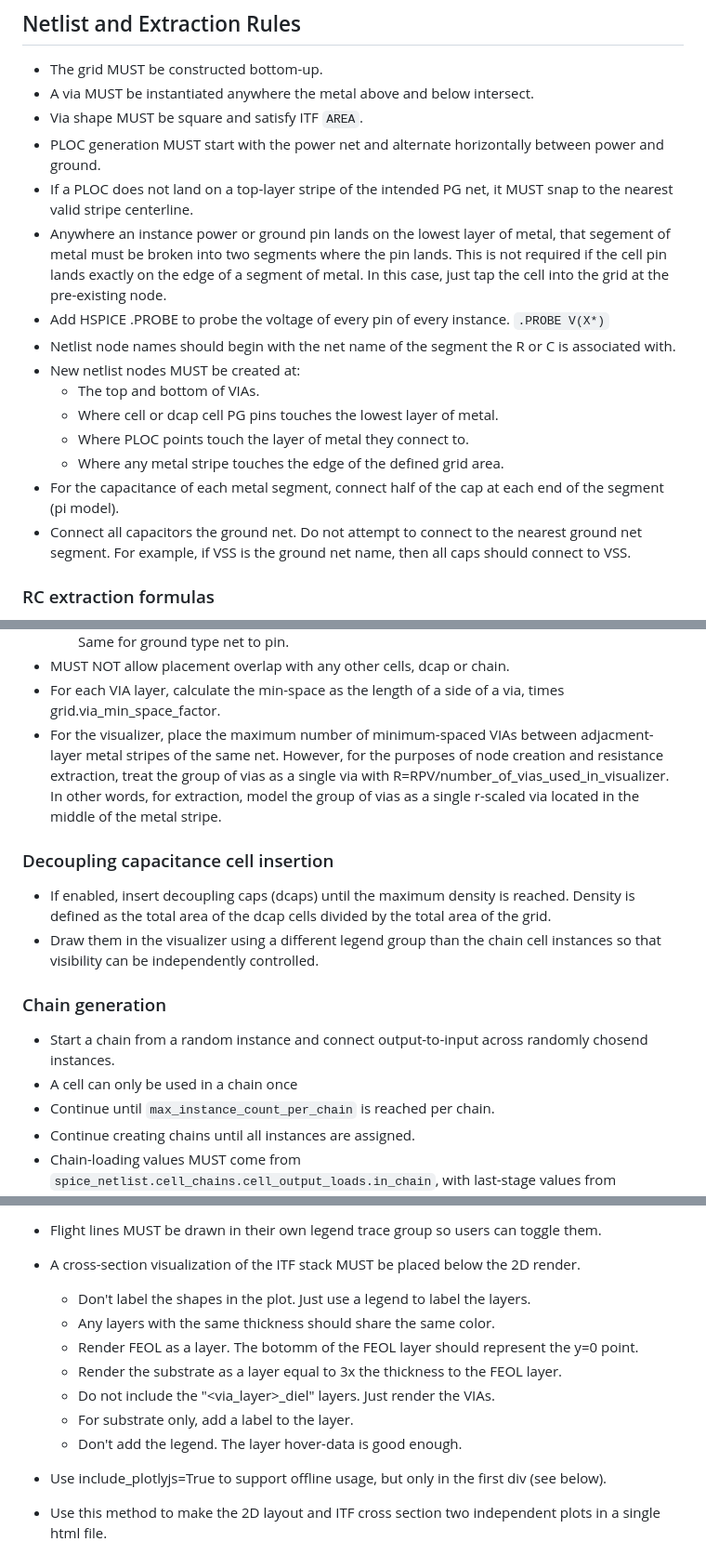
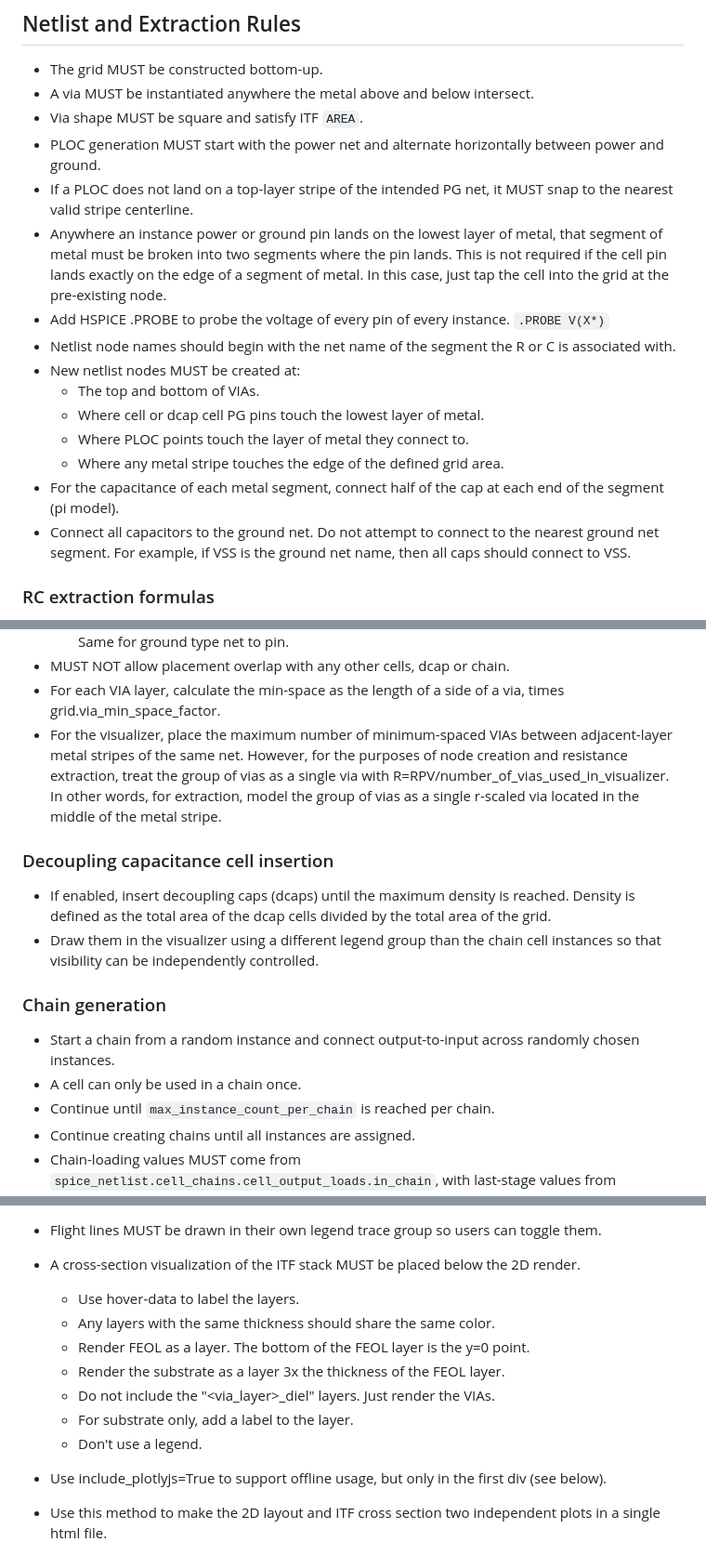
Before and after one commit to smprather/pg-grid-netlist-gen, a Markdown page: AGENTS.md, 3 parts joined by grey strips. Shown at 93% size. Rendered like a GitHub page.

Commit message:
Fix typos and grammar in AGENTS.md
Co-Authored-By: Claude Opus 4.6 <noreply@anthropic.com>

```diff
--- a/AGENTS.md
+++ b/AGENTS.md
@@ -171,18 +171,18 @@ The YAML file (currently `config.yaml`) defines technology, grid, placement, PLO
 - Via shape MUST be square and satisfy ITF `AREA`.
 - PLOC generation MUST start with the power net and alternate horizontally between power and ground.
 - If a PLOC does not land on a top-layer stripe of the intended PG net, it MUST snap to the nearest valid stripe centerline.
-- Anywhere an instance power or ground pin lands on the lowest layer of metal, that segement of metal must be broken into two
+- Anywhere an instance power or ground pin lands on the lowest layer of metal, that segment of metal must be broken into two
   segments where the pin lands. This is not required if the cell pin lands exactly on the edge of a segment of metal. In this
   case, just tap the cell into the grid at the pre-existing node.
 - Add HSPICE .PROBE to probe the voltage of every pin of every instance. `.PROBE V(X*)`
 - Netlist node names should begin with the net name of the segment the R or C is associated with.
 - New netlist nodes MUST be created at:
   - The top and bottom of VIAs.
-  - Where cell or dcap cell PG pins touches the lowest layer of metal.
+  - Where cell or dcap cell PG pins touch the lowest layer of metal.
   - Where PLOC points touch the layer of metal they connect to.
   - Where any metal stripe touches the edge of the defined grid area.
 - For the capacitance of each metal segment, connect half of the cap at each end of the segment (pi model).
-- Connect all capacitors the ground net. Do not attempt to connect to the nearest ground net segment. For example,
+- Connect all capacitors to the ground net. Do not attempt to connect to the nearest ground net segment. For example,
   if VSS is the ground net name, then all caps should connect to VSS.
 
 ### RC extraction formulas
@@ -219,7 +219,7 @@ For a staple layer between adjacent routed layers (example `M7-V6-M6-V5-M5`), ve
     Same for ground type net to pin.
 - MUST NOT allow placement overlap with any other cells, dcap or chain.
 - For each VIA layer, calculate the min-space as the length of a side of a via, times grid.via_min_space_factor.
-- For the visualizer, place the maximum number of minimum-spaced VIAs between adjacment-layer metal stripes of
+- For the visualizer, place the maximum number of minimum-spaced VIAs between adjacent-layer metal stripes of
   the same net. However, for the purposes of node creation and resistance extraction, treat the group of vias
   as a single via with R=RPV/number_of_vias_used_in_visualizer. In other words, for extraction, model the group
   of vias as a single r-scaled via located in the middle of the metal stripe.
@@ -232,8 +232,8 @@ For a staple layer between adjacent routed layers (example `M7-V6-M6-V5-M5`), ve
 
 ### Chain generation
 
-- Start a chain from a random instance and connect output-to-input across randomly chosend instances.
-- A cell can only be used in a chain once
+- Start a chain from a random instance and connect output-to-input across randomly chosen instances.
+- A cell can only be used in a chain once.
 - Continue until `max_instance_count_per_chain` is reached per chain.
 - Continue creating chains until all instances are assigned.
 - Chain-loading values MUST come from `spice_netlist.cell_chains.cell_output_loads.in_chain`, with last-stage values from `end_of_chain`.
@@ -293,13 +293,13 @@ The generator MUST fail fast with a clear error message when validation fails.
 
 - A cross-section visualization of the ITF stack MUST be placed below the 2D render.
 
-  - Don't label the shapes in the plot. Just use a legend to label the layers.
+  - Use hover-data to label the layers.
   - Any layers with the same thickness should share the same color.
-  - Render FEOL as a layer. The botomm of the FEOL layer should represent the y=0 point.
-  - Render the substrate as a layer equal to 3x the thickness to the FEOL layer.
+  - Render FEOL as a layer. The bottom of the FEOL layer is the y=0 point.
+  - Render the substrate as a layer 3x the thickness of the FEOL layer.
   - Do not include the "\<via_layer>\_diel" layers. Just render the VIAs.
   - For substrate only, add a label to the layer.
-  - Don't add the legend. The layer hover-data is good enough.
+  - Don't use a legend.
 
 - Use include_plotlyjs=True to support offline usage, but only in the first div (see below).
 
```
Also changed, not shown: other parts of AGENTS.md (+3 -3 lines).
